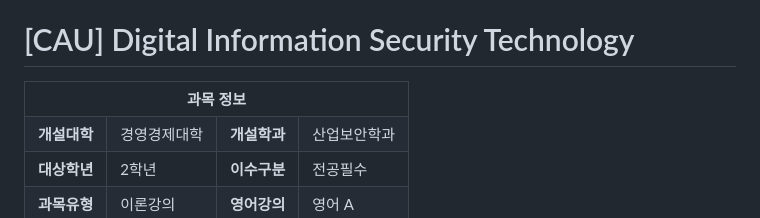
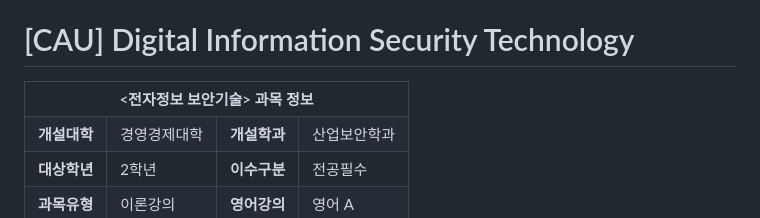
Before and after one commit to karu-rress/CAU-DIST-Assignment, a Markdown page: README.md, the part around the change. Drawn GitHub-style.

```diff
--- a/README.md
+++ b/README.md
@@ -2,7 +2,7 @@
 
 <table>
   <tr>
-    <th colspan="4">과목 정보</th>
+    <th colspan="4">&lt;전자정보 보안기술> 과목 정보</th>
   </tr>
   <tr>
     <td><b>개설대학</b></td><td>경영경제대학</td>
```
